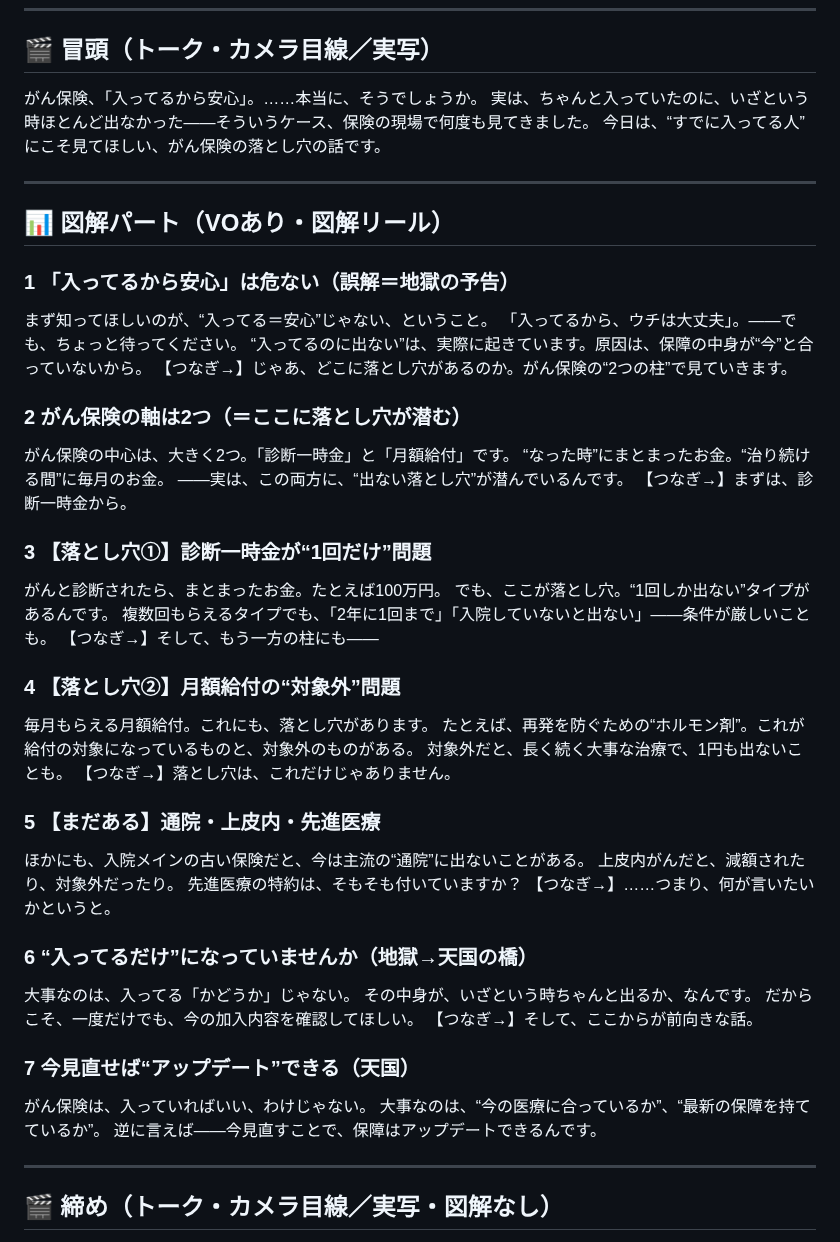
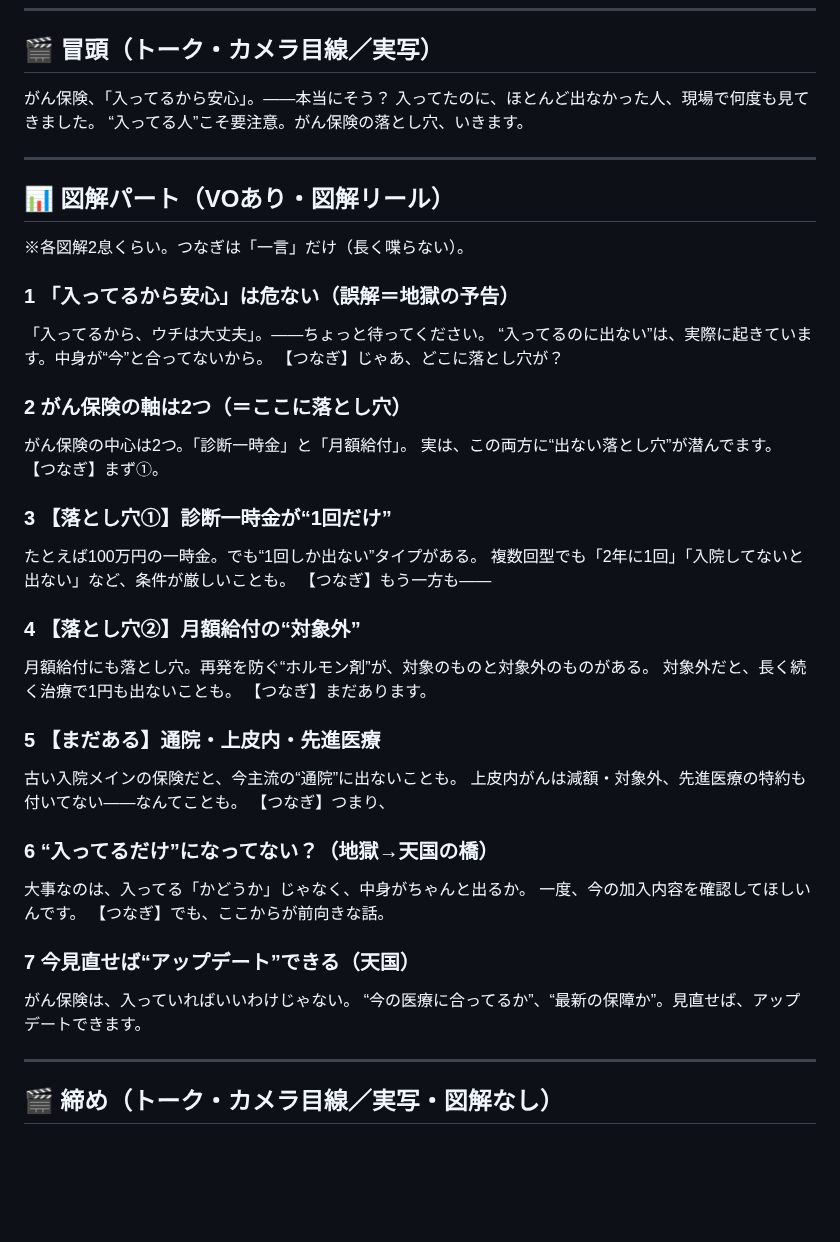
Before and after one commit to taichimoneylife-glitc/-, a Markdown page: remotion-zukai-reel/script_gan2.md, the part around the change. GitHub-like rendering; blank space fills up the shorter version.

Commit message:
がん②台本v8.1: つなぎを一言に短縮・喋りすぎを削る＋L4に明記
つなぎが長い(喋りすぎ)の指摘を受け、各つなぎを一言に。各図解も2息にタイト化。
L4に「つなぎは一言だけ」を追記。

Co-Authored-By: Claude Opus 4.8 <noreply@anthropic.com>
Claude-Session: https://claude.ai/code/session_01NtiJLcFKViicDQSuTnFUVk

```diff
--- a/remotion-zukai-reel/script_gan2.md
+++ b/remotion-zukai-reel/script_gan2.md
@@ -9,54 +9,48 @@
 ---
 
 ## 🎬 冒頭（トーク・カメラ目線／実写）
-がん保険、「入ってるから安心」。……本当に、そうでしょうか。
-実は、ちゃんと入っていたのに、いざという時ほとんど出なかった——そういうケース、保険の現場で何度も見てきました。
-今日は、“すでに入ってる人”にこそ見てほしい、がん保険の落とし穴の話です。
+がん保険、「入ってるから安心」。——本当にそう？
+入ってたのに、ほとんど出なかった人、現場で何度も見てきました。
+“入ってる人”こそ要注意。がん保険の落とし穴、いきます。
 
 ---
 
 ## 📊 図解パート（VOあり・図解リール）
+※各図解2息くらい。つなぎは「一言」だけ（長く喋らない）。
 
 ### 1 「入ってるから安心」は危ない（誤解＝地獄の予告）
-まず知ってほしいのが、“入ってる＝安心”じゃない、ということ。
-「入ってるから、ウチは大丈夫」。——でも、ちょっと待ってください。
-“入ってるのに出ない”は、実際に起きています。原因は、保障の中身が“今”と合っていないから。
-【つなぎ→】じゃあ、どこに落とし穴があるのか。がん保険の“2つの柱”で見ていきます。
+「入ってるから、ウチは大丈夫」。——ちょっと待ってください。
+“入ってるのに出ない”は、実際に起きています。中身が“今”と合ってないから。
+【つなぎ】じゃあ、どこに落とし穴が？
 
-### 2 がん保険の軸は2つ（＝ここに落とし穴が潜む）
-がん保険の中心は、大きく2つ。「診断一時金」と「月額給付」です。
-“なった時”にまとまったお金。“治り続ける間”に毎月のお金。
-——実は、この両方に、“出ない落とし穴”が潜んでいるんです。
-【つなぎ→】まずは、診断一時金から。
+### 2 がん保険の軸は2つ（＝ここに落とし穴）
+がん保険の中心は2つ。「診断一時金」と「月額給付」。
+実は、この両方に“出ない落とし穴”が潜んでます。
+【つなぎ】まず①。
 
-### 3 【落とし穴①】診断一時金が“1回だけ”問題
-がんと診断されたら、まとまったお金。たとえば100万円。
-でも、ここが落とし穴。“1回しか出ない”タイプがあるんです。
-複数回もらえるタイプでも、「2年に1回まで」「入院していないと出ない」——条件が厳しいことも。
-【つなぎ→】そして、もう一方の柱にも——
+### 3 【落とし穴①】診断一時金が“1回だけ”
+たとえば100万円の一時金。でも“1回しか出ない”タイプがある。
+複数回型でも「2年に1回」「入院してないと出ない」など、条件が厳しいことも。
+【つなぎ】もう一方も——
 
-### 4 【落とし穴②】月額給付の“対象外”問題
-毎月もらえる月額給付。これにも、落とし穴があります。
-たとえば、再発を防ぐための“ホルモン剤”。これが給付の対象になっているものと、対象外のものがある。
-対象外だと、長く続く大事な治療で、1円も出ないことも。
-【つなぎ→】落とし穴は、これだけじゃありません。
+### 4 【落とし穴②】月額給付の“対象外”
+月額給付にも落とし穴。再発を防ぐ“ホルモン剤”が、対象のものと対象外のものがある。
+対象外だと、長く続く治療で1円も出ないことも。
+【つなぎ】まだあります。
 
 ### 5 【まだある】通院・上皮内・先進医療
-ほかにも、入院メインの古い保険だと、今は主流の“通院”に出ないことがある。
-上皮内がんだと、減額されたり、対象外だったり。
-先進医療の特約は、そもそも付いていますか？
-【つなぎ→】……つまり、何が言いたいかというと。
+古い入院メインの保険だと、今主流の“通院”に出ないことも。
+上皮内がんは減額・対象外、先進医療の特約も付いてない——なんてことも。
+【つなぎ】つまり、
 
-### 6 “入ってるだけ”になっていませんか（地獄→天国の橋）
-大事なのは、入ってる「かどうか」じゃない。
-その中身が、いざという時ちゃんと出るか、なんです。
-だからこそ、一度だけでも、今の加入内容を確認してほしい。
-【つなぎ→】そして、ここからが前向きな話。
+### 6 “入ってるだけ”になってない？（地獄→天国の橋）
+大事なのは、入ってる「かどうか」じゃなく、中身がちゃんと出るか。
+一度、今の加入内容を確認してほしいんです。
+【つなぎ】でも、ここからが前向きな話。
 
 ### 7 今見直せば“アップデート”できる（天国）
-がん保険は、入っていればいい、わけじゃない。
-大事なのは、“今の医療に合っているか”、“最新の保障を持てているか”。
-逆に言えば——今見直すことで、保障はアップデートできるんです。
+がん保険は、入っていればいいわけじゃない。
+“今の医療に合ってるか”、“最新の保障か”。見直せば、アップデートできます。
 
 ---
 
```
Also changed, not shown: 1 other file.
